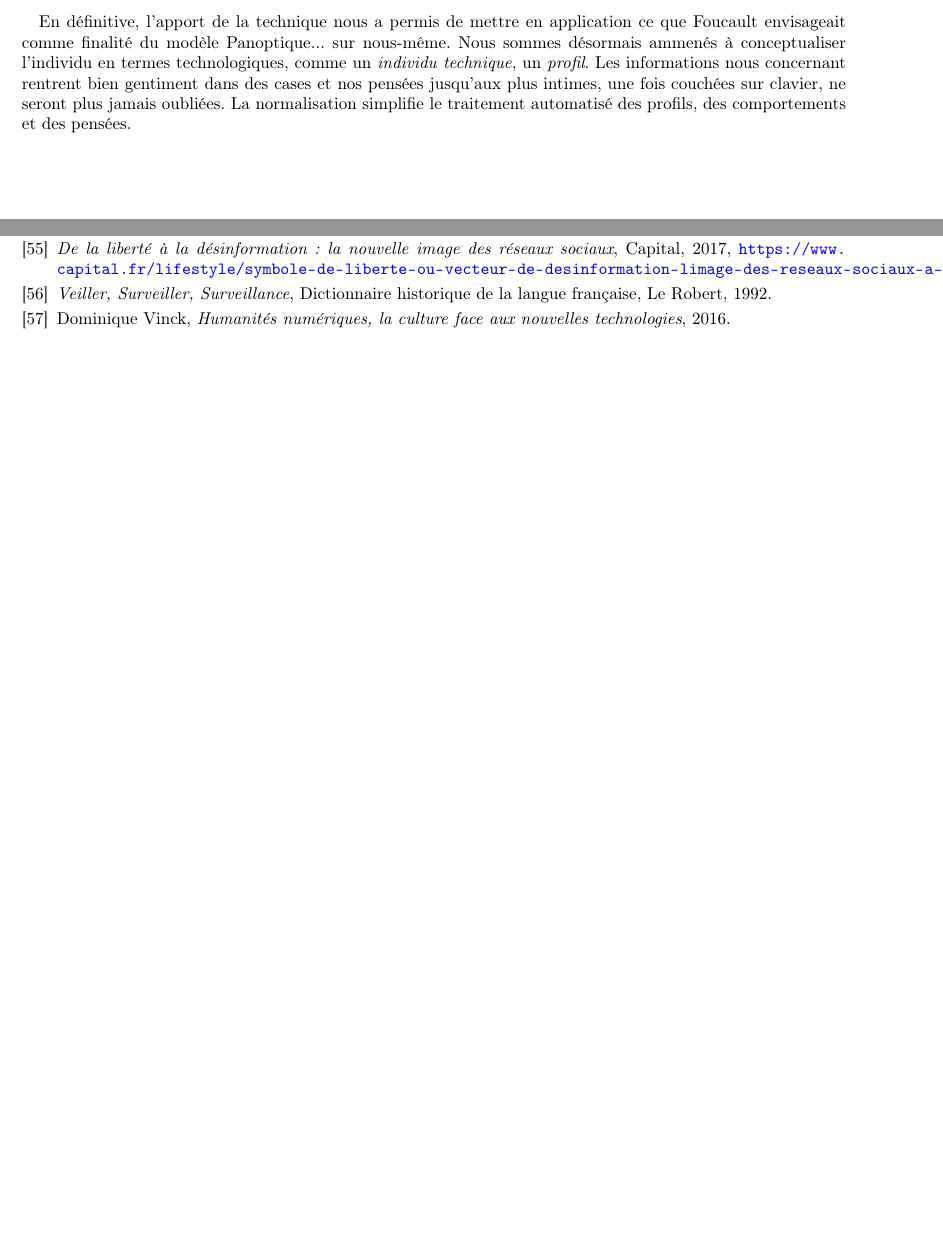
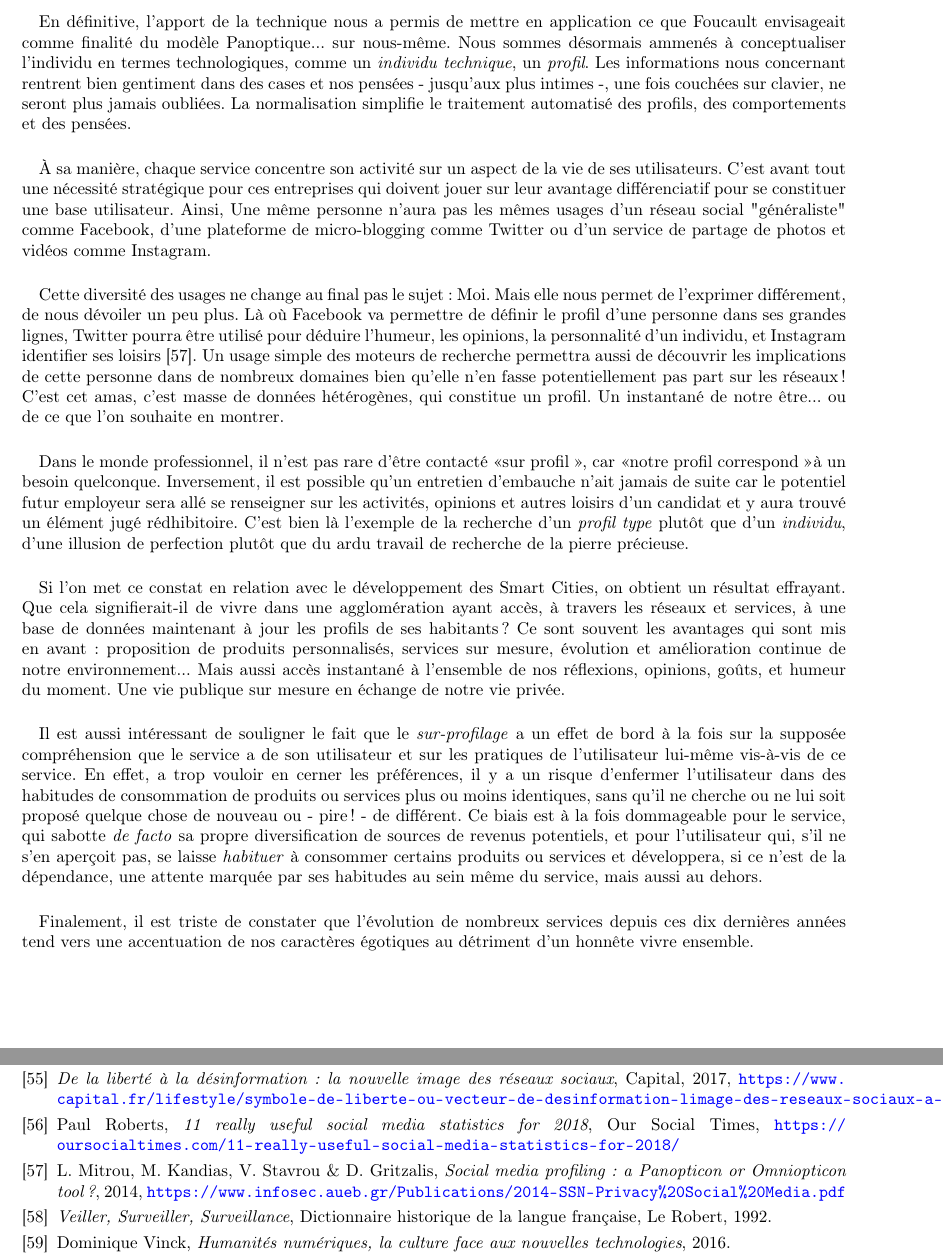
Before and after one commit to tomorrow-paper/paper, a LaTeX document (paper.tex, which reads appendix/bibliography.tex, chapters/01/03_societes_de_controle.tex): two parts of pages 16 and 32 of 32 before the commit and two parts of pages 16 and 32 of 33 after it, joined at a grey line, cut so that both start at the same text, the shorter picture padded with empty space. Compiled offline with pdfLaTeX.

Commit message:
I.3 - L'individu technique

```diff
--- a/appendix/bibliography.tex
+++ b/appendix/bibliography.tex
@@ -86,6 +86,8 @@
     \bibitem{SocialMedia0} Jesse Singal, \emph{Social media is making us dumber. Here's exhibit A.}, The New York Times, 2018, \url{https://www.nytimes.com/2018/01/11/opinion/social-media-dumber-steven-pinker.html}
     \bibitem{SocialMedia1} \emph{Social sharing - Statistics \and Facts}, Statista, 2016, \url{https://www.statista.com/topics/2539/social-sharing/}
     \bibitem{SocialMedia2} \emph{De la liberté à la désinformation : la nouvelle image des réseaux sociaux}, Capital, 2017, \url{https://www.capital.fr/lifestyle/symbole-de-liberte-ou-vecteur-de-desinformation-limage-des-reseaux-sociaux-a-change-1247192}
+    \bibitem{SocialMedia3} Paul Roberts, \emph{11 really useful social media statistics for 2018}, Our Social Times, \url{https://oursocialtimes.com/11-really-useful-social-media-statistics-for-2018/}
+    \bibitem{SocialMedia4} L. Mitrou, M. Kandias, V. Stavrou \& D. Gritzalis, \emph{Social media profiling : a Panopticon or Omniopticon tool?}, 2014, \url{https://www.infosec.aueb.gr/Publications/2014-SSN-Privacy%20Social%20Media.pdf}
 
     \bibitem{Surveillance0} \emph{Veiller, Surveiller, Surveillance}, Dictionnaire historique de la langue française, Le Robert, 1992.
 
--- a/chapters/01/03_societes_de_controle.tex
+++ b/chapters/01/03_societes_de_controle.tex
@@ -126,5 +126,44 @@ Le publicateur d'une information est \emph{surveillé} par ceux qui, peut-être,
 \paragraph{} En définitive, l'apport de la technique nous a permis de mettre en application ce que Foucault envisageait
 comme finalité du modèle Panoptique... sur nous-même. Nous sommes désormais ammenés à conceptualiser l'individu en termes
 technologiques, comme un \emph{individu technique}, un \emph{profil}. Les informations nous concernant rentrent bien
-gentiment dans des cases et nos pensées jusqu'aux plus intimes, une fois couchées sur clavier, ne seront plus jamais oubliées.
+gentiment dans des cases et nos pensées - jusqu'aux plus intimes -, une fois couchées sur clavier, ne seront plus jamais oubliées.
 La normalisation simplifie le traitement automatisé des profils, des comportements et des pensées.
+
+\paragraph{} À sa manière, chaque service concentre son activité sur un aspect de la vie de ses utilisateurs. C'est avant
+tout une nécessité stratégique pour ces entreprises qui doivent jouer sur leur avantage différenciatif pour se constituer
+une base utilisateur. Ainsi, Une même personne n'aura pas les mêmes usages d'un réseau social "généraliste" comme Facebook,
+d'une plateforme de micro-blogging comme Twitter ou d'un service de partage de photos et vidéos comme Instagram.
+
+\paragraph{} Cette diversité des usages ne change au final pas le sujet : Moi. Mais elle nous permet de l'exprimer différement,
+de nous dévoiler un peu plus. Là où Facebook va permettre de définir le profil d'une personne dans ses grandes lignes,
+Twitter pourra être utilisé pour déduire l'humeur, les opinions, la personnalité d'un individu, et Instagram identifier
+ses loisirs \cite{SocialMedia4}. Un usage simple des moteurs de recherche permettra aussi de découvrir les implications
+de cette personne dans de nombreux domaines bien qu'elle n'en fasse potentiellement pas part sur les réseaux ! C'est cet
+amas, c'est masse de données hétérogènes, qui constitue un profil. Un instantané de notre être... ou de ce que l'on souhaite
+en montrer.
+
+\paragraph{} Dans le monde professionnel, il n'est pas rare d'être contacté \guillemotleft sur profil \guillemotright,
+car \guillemotleft notre profil correspond \guillemotright à un besoin quelconque. Inversement, il est possible qu'un
+entretien d'embauche n'ait jamais de suite car le potentiel futur employeur sera allé se renseigner sur les activités,
+opinions et autres loisirs d'un candidat et y aura trouvé un élément jugé rédhibitoire. C'est bien là l'exemple de la
+recherche d'un \emph{profil type} plutôt que d'un \emph{individu}, d'une illusion de perfection plutôt que du ardu travail
+de recherche de la pierre précieuse.
+
+\paragraph{} Si l'on met ce constat en relation avec le développement des Smart Cities, on obtient un résultat
+effrayant. Que cela signifierait-il de vivre dans une agglomération ayant accès, à travers les réseaux et services, à une
+base de données maintenant à jour les profils de ses habitants ? Ce sont souvent les avantages qui sont mis en avant :
+proposition de produits personnalisés, services sur mesure, évolution et amélioration continue de notre environnement...
+Mais aussi accès instantané à l'ensemble de nos réflexions, opinions, goûts, et humeur du moment. Une vie publique sur
+mesure en échange de notre vie privée.
+
+\paragraph{} Il est aussi intéressant de souligner le fait que le \emph{sur-profilage} a un effet de bord à la fois sur
+la supposée compréhension que le service a de son utilisateur et sur les pratiques de l'utilisateur lui-même vis-à-vis
+de ce service. En effet, a trop vouloir en cerner les préférences, il y a un risque d'enfermer l'utilisateur dans des
+habitudes de consommation de produits ou services plus ou moins identiques, sans qu'il ne cherche ou ne lui soit proposé
+quelque chose de nouveau ou - pire ! - de différent. Ce biais est à la fois dommageable pour le service, qui sabotte
+\emph{de facto} sa propre diversification de sources de revenus potentiels, et pour l'utilisateur qui, s'il ne s'en
+aperçoit pas, se laisse \emph{habituer} à consommer certains produits ou services et développera, si ce n'est de la
+dépendance, une attente marquée par ses habitudes au sein même du service, mais aussi au dehors.
+
+\paragraph{} Finalement, il est triste de constater que l'évolution de nombreux services depuis ces dix dernières années
+tend vers une accentuation de nos caractères égotiques au détriment d'un honnête vivre ensemble.
```
Also changed, not shown: chapters/01/03_societes_de_controle.tex (6 more changed lines).
